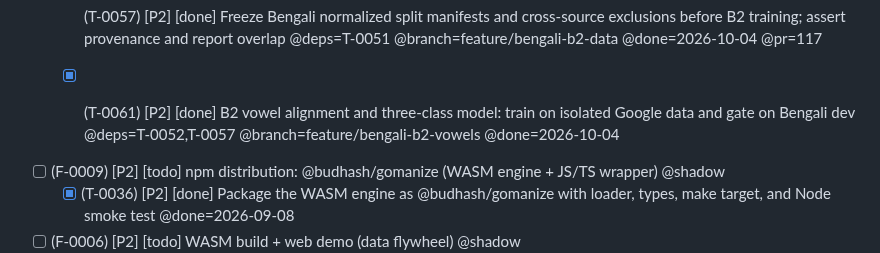
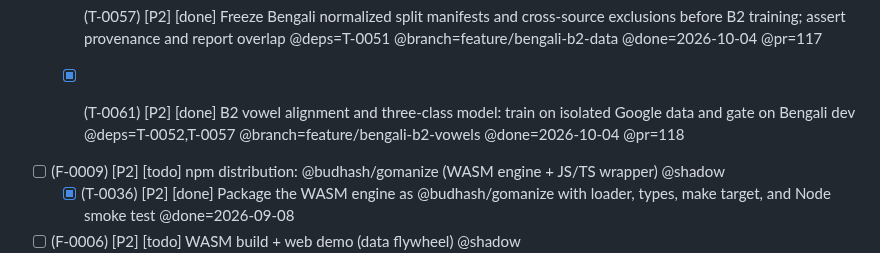
Before and after one commit to budhash/gomanize, a Markdown page: TASKS.md, the part around the change. Drawn GitHub-style.

Commit message:
docs: link Bengali vowel model task to draft PR 118

```diff
--- a/TASKS.md
+++ b/TASKS.md
@@ -52,7 +52,7 @@ Tags: `@deps=` `@rel=` `@branch=` `@pr=` `@issue=` `@tags=` `@effort=` `@system=
   - [x] (T-0060) [P2] [done] Audit user-supplied Bengali repositories and import pinned BanglaTLit test-only evaluation with provenance @done=2026-10-04 @branch=feature/bengali-b1-rules
   - [x] (T-0057) [P2] [done] Freeze Bengali normalized split manifests and cross-source exclusions before B2 training; assert provenance and report overlap @deps=T-0051 @branch=feature/bengali-b2-data @done=2026-10-04 @pr=117
 
-  - [x] (T-0061) [P2] [done] B2 vowel alignment and three-class model: train on isolated Google data and gate on Bengali dev @deps=T-0052,T-0057 @branch=feature/bengali-b2-vowels @done=2026-10-04
+  - [x] (T-0061) [P2] [done] B2 vowel alignment and three-class model: train on isolated Google data and gate on Bengali dev @deps=T-0052,T-0057 @branch=feature/bengali-b2-vowels @done=2026-10-04 @pr=118
 - [ ] (F-0009) [P2] [todo] npm distribution: @budhash/gomanize (WASM engine + JS/TS wrapper) @shadow
   - [x] (T-0036) [P2] [done] Package the WASM engine as @budhash/gomanize with loader, types, make target, and Node smoke test @done=2026-09-08
 - [ ] (F-0006) [P2] [todo] WASM build + web demo (data flywheel) @shadow
```
